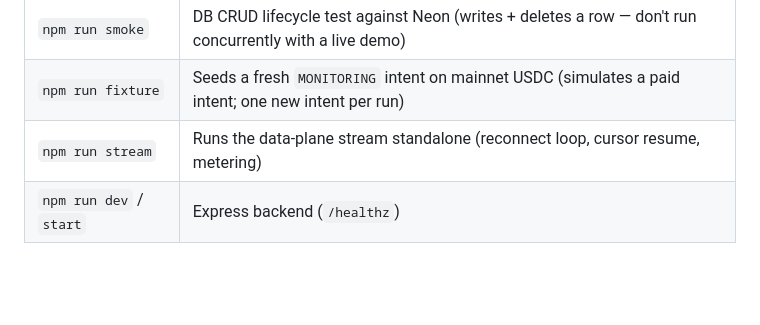
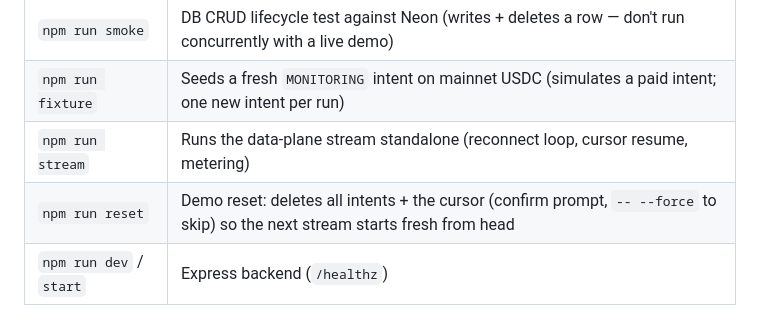
Before and after one commit to roderickhodgson/AgentTether, a Markdown page: AGENTS.md, the part around the change. Drawn GitHub-style; blank space fills up the shorter version.

```diff
--- a/AGENTS.md
+++ b/AGENTS.md
@@ -25,6 +25,7 @@ Guidance for AI coding agents (and humans) working on this repo. The README is t
 | `npm run smoke` | DB CRUD lifecycle test against Neon (writes + deletes a row — don't run concurrently with a live demo) |
 | `npm run fixture` | Seeds a fresh `MONITORING` intent on mainnet USDC (simulates a paid intent; one new intent per run) |
 | `npm run stream` | Runs the data-plane stream standalone (reconnect loop, cursor resume, metering) |
+| `npm run reset` | Demo reset: deletes all intents + the cursor (confirm prompt, `-- --force` to skip) so the next stream starts fresh from head |
 | `npm run dev` / `start` | Express backend (`/healthz`) |
 
 ## Architecture facts (rediscovering these is expensive)
```
Also changed, not shown: README.md (+3 -2 lines).
